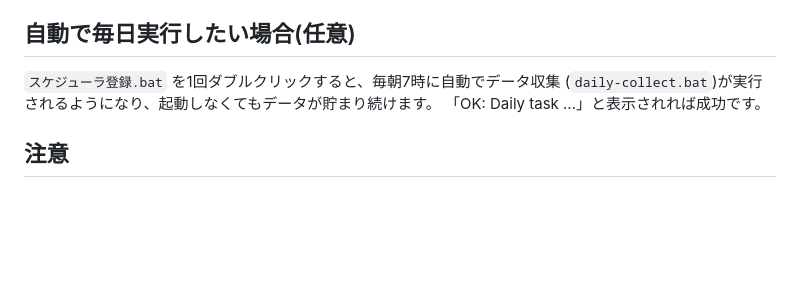
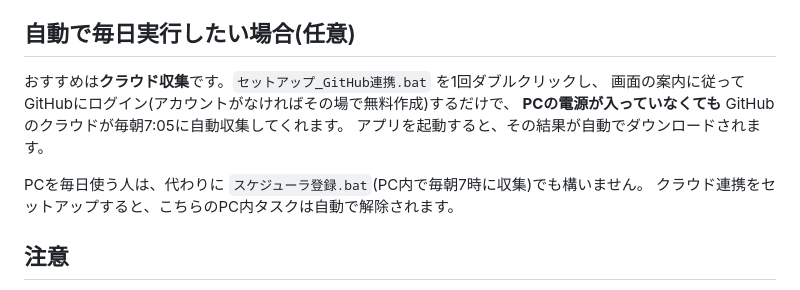
Before and after one commit to daisukevlad/uefn-hit-radar, a Markdown page: README.md, the part around the change. Rendered like a GitHub page; blank space fills up the shorter version.

Commit message:
cloud collection via GitHub Actions + sync

```diff
--- a/README.md
+++ b/README.md
@@ -47,9 +47,13 @@ Discover(発見)画面の掲載順は **継続率とプレイ時間** で決ま
 
 ## 自動で毎日実行したい場合(任意)
 
-`スケジューラ登録.bat` を1回ダブルクリックすると、毎朝7時に自動でデータ収集
-(`daily-collect.bat`)が実行されるようになり、起動しなくてもデータが貯まり続けます。
-「OK: Daily task ...」と表示されれば成功です。
+おすすめは**クラウド収集**です。`セットアップ_GitHub連携.bat` を1回ダブルクリックし、
+画面の案内に従ってGitHubにログイン(アカウントがなければその場で無料作成)するだけで、
+**PCの電源が入っていなくても** GitHubのクラウドが毎朝7:05に自動収集してくれます。
+アプリを起動すると、その結果が自動でダウンロードされます。
+
+PCを毎日使う人は、代わりに `スケジューラ登録.bat`(PC内で毎朝7時に収集)でも構いません。
+クラウド連携をセットアップすると、こちらのPC内タスクは自動で解除されます。
 
 ## 注意
 
```
